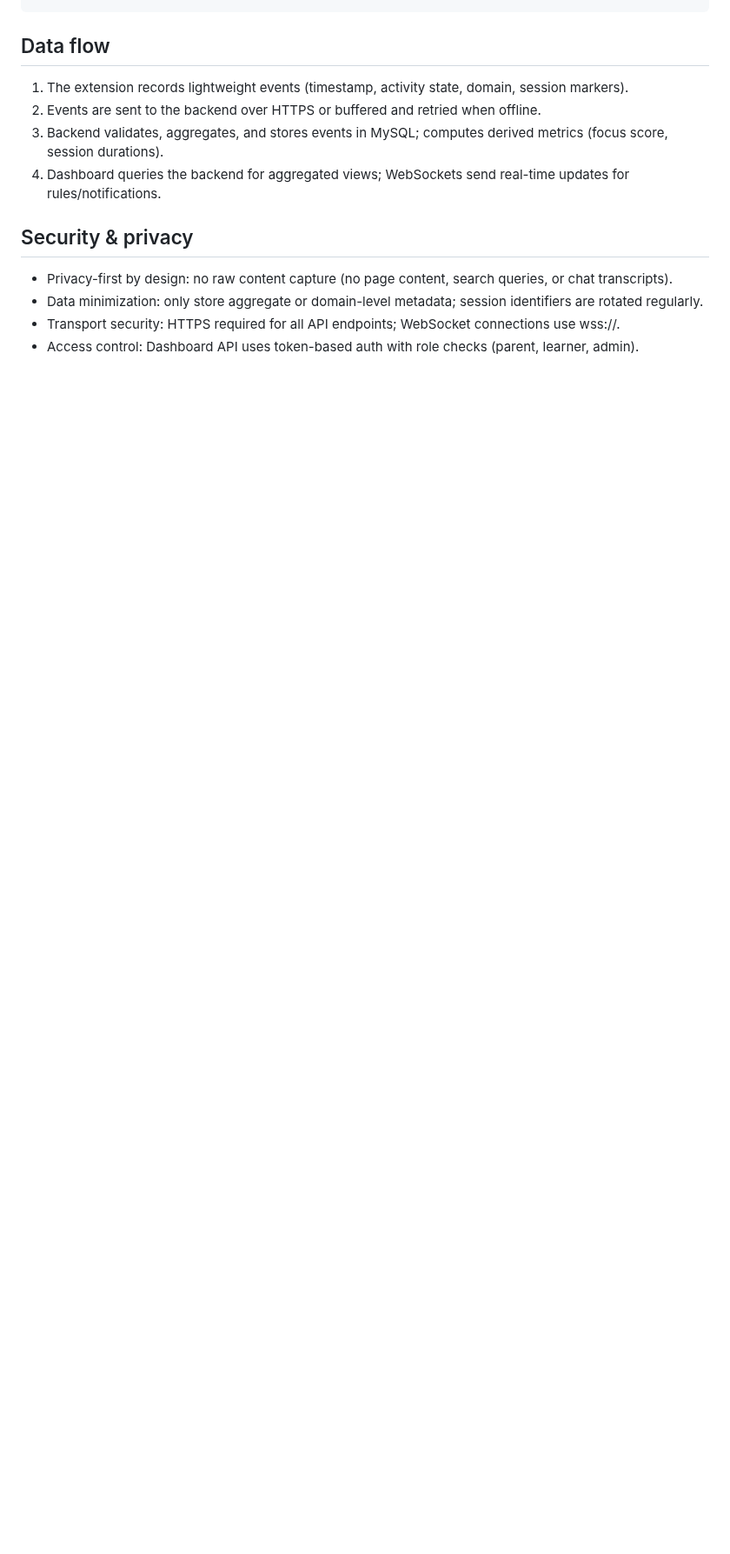
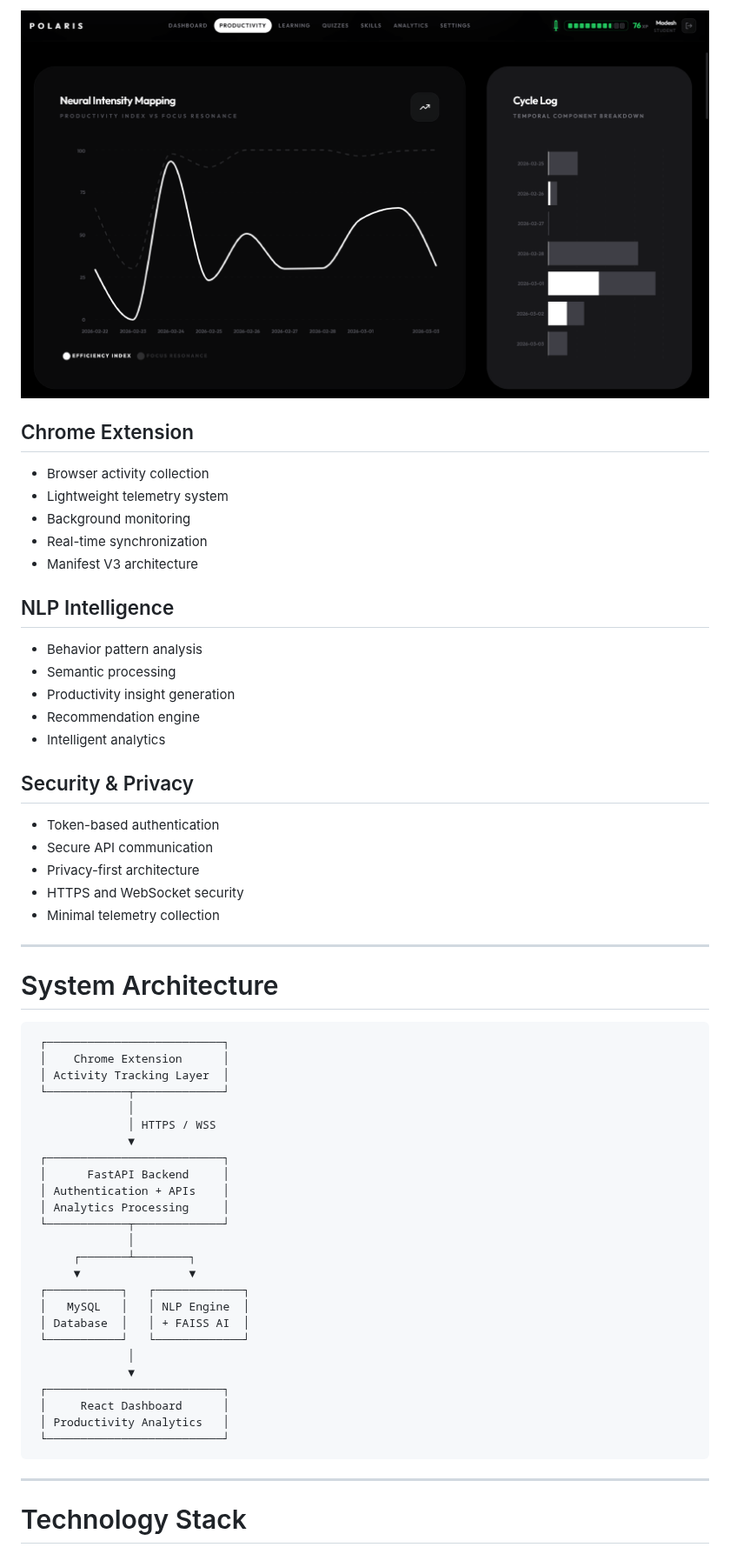
Before and after one commit to Madeshmadmax7/Polaris, a Markdown page: README.md, the part around one of its changes. Shown at 87% size. Drawn GitHub-style; pictures changed too: screenshots/productivity-dashboard.png (added); blank space fills up the shorter version.

````diff
--- a/README.md
+++ b/README.md
@@ -56,16 +46,61 @@ ASCII architecture diagram
+<p align="center">
+  <img src="./screenshots/productivity-dashboard.png" width="100%" alt="Productivity-Dashboard"/>
+</p>
+
+## Chrome Extension
+- Browser activity collection
+- Lightweight telemetry system
+- Background monitoring
+- Real-time synchronization
+- Manifest V3 architecture
+
+## NLP Intelligence
+- Behavior pattern analysis
+- Semantic processing
+- Productivity insight generation
+- Recommendation engine
+- Intelligent analytics
+
+## Security & Privacy
+- Token-based authentication
+- Secure API communication
+- Privacy-first architecture
+- HTTPS and WebSocket security
+- Minimal telemetry collection
+
+---
+
+# System Architecture
+
+```text
+ ┌──────────────────────────┐
+ │    Chrome Extension      │
+ │ Activity Tracking Layer  │
+ └────────────┬─────────────┘
+              │
+              │ HTTPS / WSS
+              ▼
+ ┌──────────────────────────┐
+ │      FastAPI Backend     │
+ │ Authentication + APIs    │
+ │ Analytics Processing     │
+ └────────────┬─────────────┘
+              │
+      ┌───────┴────────┐
+      ▼                ▼
+ ┌───────────┐   ┌─────────────┐
+ │   MySQL   │   │ NLP Engine  │
+ │ Database  │   │ + FAISS AI  │
+ └───────────┘   └─────────────┘
+              │
+              ▼
+ ┌──────────────────────────┐
+ │     React Dashboard      │
+ │ Productivity Analytics   │
+ └──────────────────────────┘
 ```
 
-Data flow
----------
-1. The extension records lightweight events (timestamp, activity state, domain, session markers).
-2. Events are sent to the backend over HTTPS or buffered and retried when offline.
-3. Backend validates, aggregates, and stores events in MySQL; computes derived metrics (focus score, session durations).
-4. Dashboard queries the backend for aggregated views; WebSockets send real-time updates for rules/notifications.
+---
 
-Security & privacy
-------------------
-- Privacy-first by design: no raw content capture (no page content, search queries, or chat transcripts).
-- Data minimization: only store aggregate or domain-level metadata; session identifiers are rotated regularly.
-- Transport security: HTTPS required for all API endpoints; WebSocket connections use wss://.
-- Access control: Dashboard API uses token-based auth with role checks (parent, learner, admin).
+# Technology Stack
 
````
Also changed, not shown: other parts of README.md (+108 -100 lines), screenshots/dashboard.png (added), screenshots/ppt-review1-09.png (added), 1 other file.
